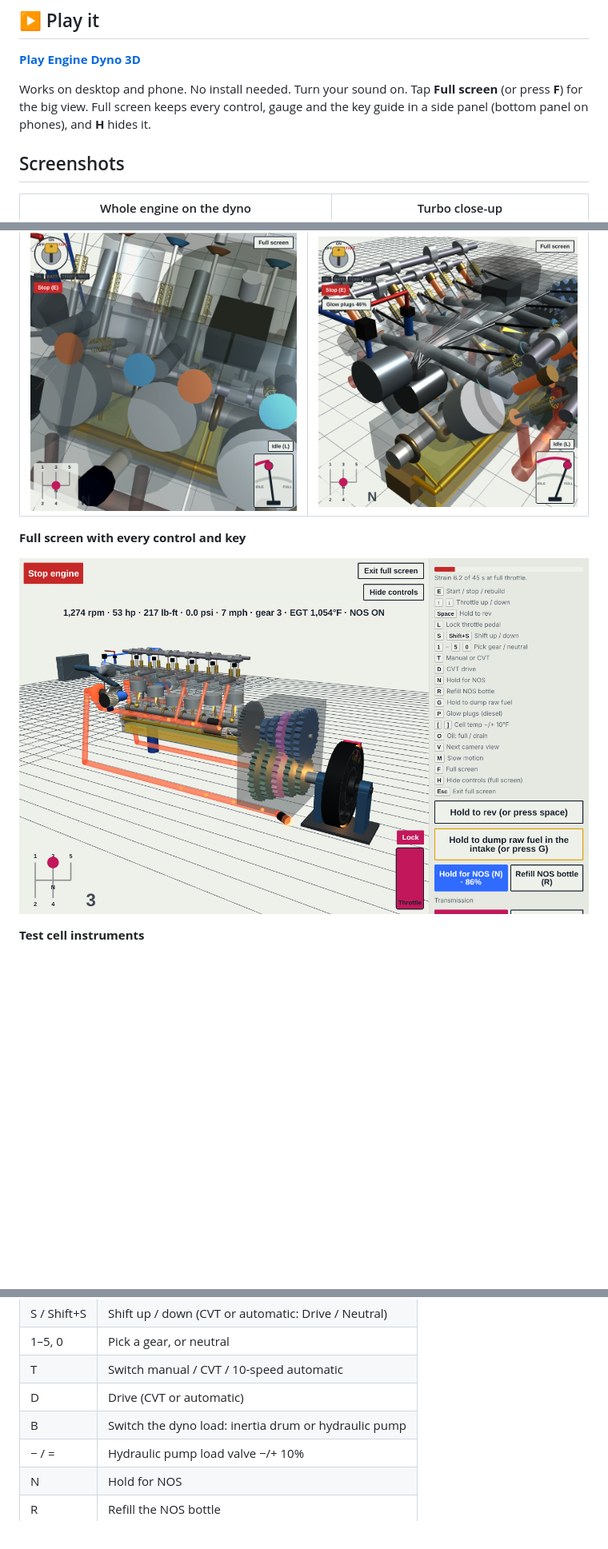
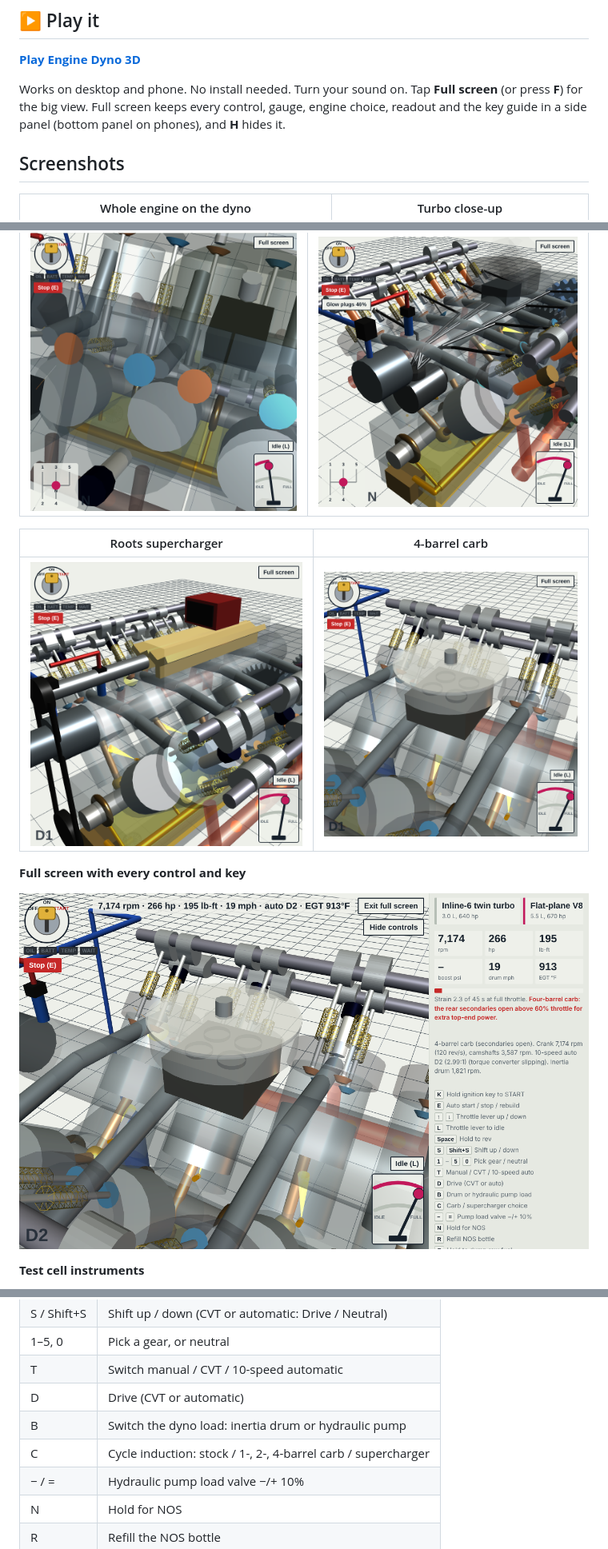
Before and after one commit to hardwaremack-prog/Engine-Dyno-3D, a Markdown page: README.md, 3 parts joined by grey strips. Shown at 80% size. Drawn GitHub-style; pictures changed too: screenshots/10-full-screen-controls.png, screenshots/18-supercharger.png (added), screenshots/19-four-barrel-carb.png (added); blank space fills up the shorter version.

```diff
--- a/README.md
+++ b/README.md
@@ -8,7 +8,7 @@ An engine dynamometer test cell in your web browser. A see-through 3D engine you
 
 **[Play Engine Dyno 3D](https://hardwaremack-prog.github.io/Engine-Dyno-3D/)**
 
-Works on desktop and phone. No install needed. Turn your sound on. Tap **Full screen** (or press **F**) for the big view. Full screen keeps every control, gauge and the key guide in a side panel (bottom panel on phones), and **H** hides it.
+Works on desktop and phone. No install needed. Turn your sound on. Tap **Full screen** (or press **F**) for the big view. Full screen keeps every control, gauge, engine choice, readout and the key guide in a side panel (bottom panel on phones), and **H** hides it.
 
 ## Screenshots
 
@@ -39,6 +39,10 @@ Works on desktop and phone. No install needed. Turn your sound on. Tap **Full sc
 | Flathead side valves (looking down through the heads) | GM 6.2 L diesel |
 |---|---|
 | ![Flathead side valves](screenshots/16-flathead-side-valves.png) | ![GM 6.2 diesel](screenshots/17-gm-6-2-diesel.png) |
+
+| Roots supercharger | 4-barrel carb |
+|---|---|
+| ![Supercharger](screenshots/18-supercharger.png) | ![4-barrel carb](screenshots/19-four-barrel-carb.png) |
 
 **Full screen with every control and key**
 
@@ -101,6 +106,7 @@ Drag to orbit, pinch or scroll to zoom. Everything also has an on-screen button.
 | T | Switch manual / CVT / 10-speed automatic |
 | D | Drive (CVT or automatic) |
 | B | Switch the dyno load: inertia drum or hydraulic pump |
+| C | Cycle induction: stock / 1-, 2-, 4-barrel carb / supercharger |
 | − / = | Hydraulic pump load valve −/+ 10% |
 | N | Hold for NOS |
 | R | Refill the NOS bottle |
```
Also changed, not shown: other parts of README.md (+1 -0 lines), 1 other file.
